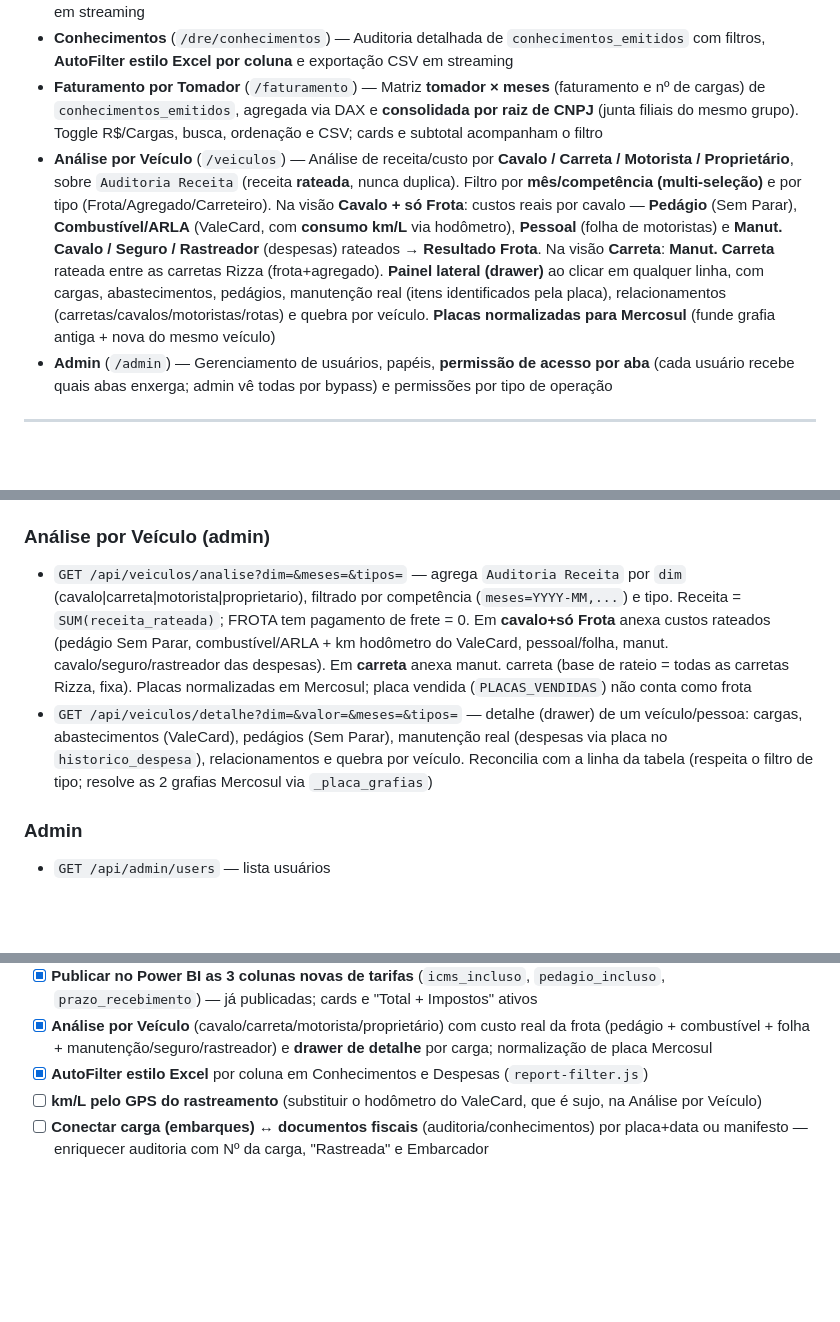
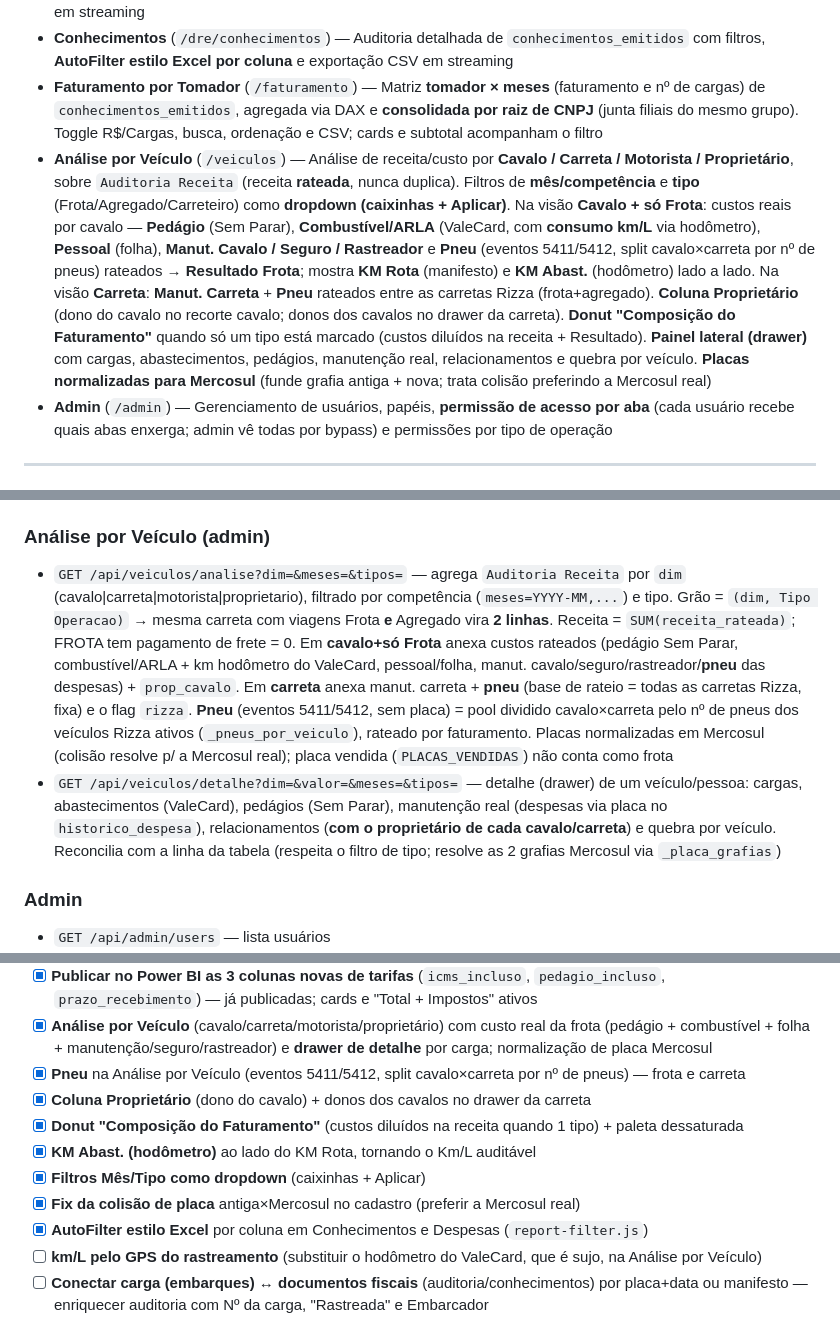
Before and after one commit to ggabrielmilho-web/tabela-auditoria, a Markdown page: README.md, 3 parts joined by grey strips. Drawn GitHub-style; blank space fills up the shorter version.

Commit message:
docs(readme): pneu, proprietario, donut de composicao, KM abast, filtros e fix de colisao de placa
Co-Authored-By: Claude Opus 4.8 <noreply@anthropic.com>

```diff
--- a/README.md
+++ b/README.md
@@ -24,7 +24,7 @@ URL de produção: **https://rizza.carvalhoia.com**
 - **Despesas** (`/dre/despesas`) — Auditoria detalhada de `consulta_despesas_477` com filtros, drilldown por grupo/evento, **AutoFilter estilo Excel por coluna** (funil no cabeçalho; via `report-filter.js`) e exportação CSV em streaming
 - **Conhecimentos** (`/dre/conhecimentos`) — Auditoria detalhada de `conhecimentos_emitidos` com filtros, **AutoFilter estilo Excel por coluna** e exportação CSV em streaming
 - **Faturamento por Tomador** (`/faturamento`) — Matriz **tomador × meses** (faturamento e nº de cargas) de `conhecimentos_emitidos`, agregada via DAX e **consolidada por raiz de CNPJ** (junta filiais do mesmo grupo). Toggle R$/Cargas, busca, ordenação e CSV; cards e subtotal acompanham o filtro
-- **Análise por Veículo** (`/veiculos`) — Análise de receita/custo por **Cavalo / Carreta / Motorista / Proprietário**, sobre `Auditoria Receita` (receita **rateada**, nunca duplica). Filtro por **mês/competência (multi-seleção)** e por tipo (Frota/Agregado/Carreteiro). Na visão **Cavalo + só Frota**: custos reais por cavalo — **Pedágio** (Sem Parar), **Combustível/ARLA** (ValeCard, com **consumo km/L** via hodômetro), **Pessoal** (folha de motoristas) e **Manut. Cavalo / Seguro / Rastreador** (despesas) rateados → **Resultado Frota**. Na visão **Carreta**: **Manut. Carreta** rateada entre as carretas Rizza (frota+agregado). **Painel lateral (drawer)** ao clicar em qualquer linha, com cargas, abastecimentos, pedágios, manutenção real (itens identificados pela placa), relacionamentos (carretas/cavalos/motoristas/rotas) e quebra por veículo. **Placas normalizadas para Mercosul** (funde grafia antiga + nova do mesmo veículo)
+- **Análise por Veículo** (`/veiculos`) — Análise de receita/custo por **Cavalo / Carreta / Motorista / Proprietário**, sobre `Auditoria Receita` (receita **rateada**, nunca duplica). Filtros de **mês/competência** e **tipo** (Frota/Agregado/Carreteiro) como **dropdown (caixinhas + Aplicar)**. Na visão **Cavalo + só Frota**: custos reais por cavalo — **Pedágio** (Sem Parar), **Combustível/ARLA** (ValeCard, com **consumo km/L** via hodômetro), **Pessoal** (folha), **Manut. Cavalo / Seguro / Rastreador** e **Pneu** (eventos 5411/5412, split cavalo×carreta por nº de pneus) rateados → **Resultado Frota**; mostra **KM Rota** (manifesto) e **KM Abast.** (hodômetro) lado a lado. Na visão **Carreta**: **Manut. Carreta** + **Pneu** rateados entre as carretas Rizza (frota+agregado). **Coluna Proprietário** (dono do cavalo no recorte cavalo; donos dos cavalos no drawer da carreta). **Donut "Composição do Faturamento"** quando só um tipo está marcado (custos diluídos na receita + Resultado). **Painel lateral (drawer)** com cargas, abastecimentos, pedágios, manutenção real, relacionamentos e quebra por veículo. **Placas normalizadas para Mercosul** (funde grafia antiga + nova; trata colisão preferindo a Mercosul real)
 - **Admin** (`/admin`) — Gerenciamento de usuários, papéis, **permissão de acesso por aba** (cada usuário recebe quais abas enxerga; admin vê todas por bypass) e permissões por tipo de operação
 
 ---
@@ -276,8 +276,8 @@ Configuradas no Portainer (em produção) ou no `.env` local (desenvolvimento):
 - `GET /report-filter.js` — componente JS do AutoFilter (servido como estático, igual ao `nav-perms.js`)
 
 ### Análise por Veículo (admin)
-- `GET /api/veiculos/analise?dim=&meses=&tipos=` — agrega `Auditoria Receita` por `dim` (cavalo|carreta|motorista|proprietario), filtrado por competência (`meses=YYYY-MM,...`) e tipo. Receita = `SUM(receita_rateada)`; FROTA tem pagamento de frete = 0. Em **cavalo+só Frota** anexa custos rateados (pedágio Sem Parar, combustível/ARLA + km hodômetro do ValeCard, pessoal/folha, manut. cavalo/seguro/rastreador das despesas). Em **carreta** anexa manut. carreta (base de rateio = todas as carretas Rizza, fixa). Placas normalizadas em Mercosul; placa vendida (`PLACAS_VENDIDAS`) não conta como frota
-- `GET /api/veiculos/detalhe?dim=&valor=&meses=&tipos=` — detalhe (drawer) de um veículo/pessoa: cargas, abastecimentos (ValeCard), pedágios (Sem Parar), manutenção real (despesas via placa no `historico_despesa`), relacionamentos e quebra por veículo. Reconcilia com a linha da tabela (respeita o filtro de tipo; resolve as 2 grafias Mercosul via `_placa_grafias`)
+- `GET /api/veiculos/analise?dim=&meses=&tipos=` — agrega `Auditoria Receita` por `dim` (cavalo|carreta|motorista|proprietario), filtrado por competência (`meses=YYYY-MM,...`) e tipo. Grão = `(dim, Tipo Operacao)` → mesma carreta com viagens Frota **e** Agregado vira **2 linhas**. Receita = `SUM(receita_rateada)`; FROTA tem pagamento de frete = 0. Em **cavalo+só Frota** anexa custos rateados (pedágio Sem Parar, combustível/ARLA + km hodômetro do ValeCard, pessoal/folha, manut. cavalo/seguro/rastreador/**pneu** das despesas) + `prop_cavalo`. Em **carreta** anexa manut. carreta + **pneu** (base de rateio = todas as carretas Rizza, fixa) e o flag `rizza`. **Pneu** (eventos 5411/5412, sem placa) = pool dividido cavalo×carreta pelo nº de pneus dos veículos Rizza ativos (`_pneus_por_veiculo`), rateado por faturamento. Placas normalizadas em Mercosul (colisão resolve p/ a Mercosul real); placa vendida (`PLACAS_VENDIDAS`) não conta como frota
+- `GET /api/veiculos/detalhe?dim=&valor=&meses=&tipos=` — detalhe (drawer) de um veículo/pessoa: cargas, abastecimentos (ValeCard), pedágios (Sem Parar), manutenção real (despesas via placa no `historico_despesa`), relacionamentos (**com o proprietário de cada cavalo/carreta**) e quebra por veículo. Reconcilia com a linha da tabela (respeita o filtro de tipo; resolve as 2 grafias Mercosul via `_placa_grafias`)
 
 ### Admin
 - `GET /api/admin/users` — lista usuários
@@ -609,6 +610,12 @@ Resultado Final   = Pós Investimento - Retiradas
 - [x] Desengate de carreta carregada (status `Desengatada`: libera cavalo+motorista, carreta segue no destino, finaliza automático na saída da carreta)
 - [x] **Publicar no Power BI as 3 colunas novas de tarifas** (`icms_incluso`, `pedagio_incluso`, `prazo_recebimento`) — já publicadas; cards e "Total + Impostos" ativos
 - [x] **Análise por Veículo** (cavalo/carreta/motorista/proprietário) com custo real da frota (pedágio + combustível + folha + manutenção/seguro/rastreador) e **drawer de detalhe** por carga; normalização de placa Mercosul
+- [x] **Pneu** na Análise por Veículo (eventos 5411/5412, split cavalo×carreta por nº de pneus) — frota e carreta
+- [x] **Coluna Proprietário** (dono do cavalo) + donos dos cavalos no drawer da carreta
+- [x] **Donut "Composição do Faturamento"** (custos diluídos na receita quando 1 tipo) + paleta dessaturada
+- [x] **KM Abast. (hodômetro)** ao lado do KM Rota, tornando o Km/L auditável
+- [x] **Filtros Mês/Tipo como dropdown** (caixinhas + Aplicar)
+- [x] **Fix da colisão de placa** antiga×Mercosul no cadastro (preferir a Mercosul real)
 - [x] **AutoFilter estilo Excel** por coluna em Conhecimentos e Despesas (`report-filter.js`)
 - [ ] **km/L pelo GPS do rastreamento** (substituir o hodômetro do ValeCard, que é sujo, na Análise por Veículo)
 - [ ] **Conectar carga (embarques) ↔ documentos fiscais** (auditoria/conhecimentos) por placa+data ou manifesto — enriquecer auditoria com Nº da carga, "Rastreada" e Embarcador
```
Also changed, not shown: other parts of README.md (+1 -0 lines).
